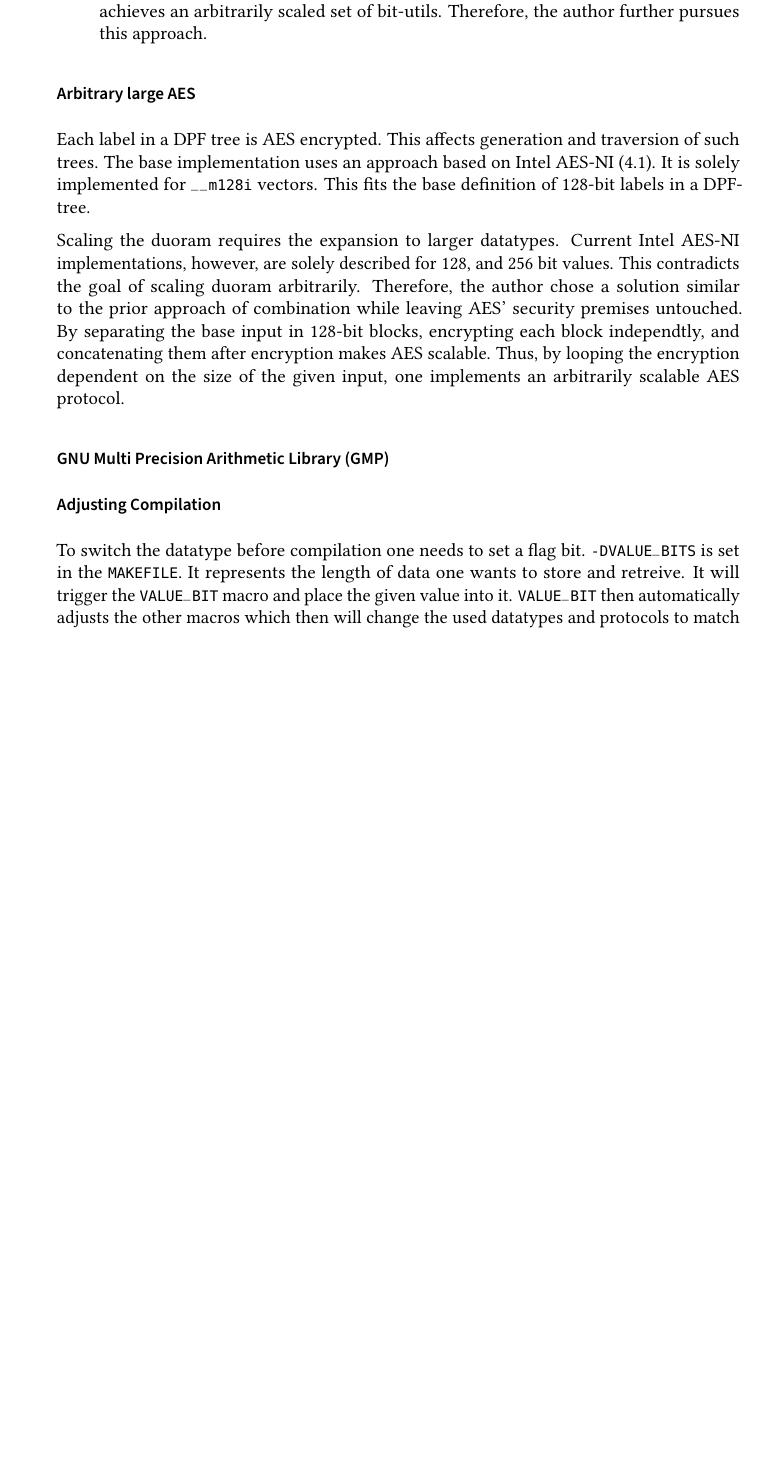
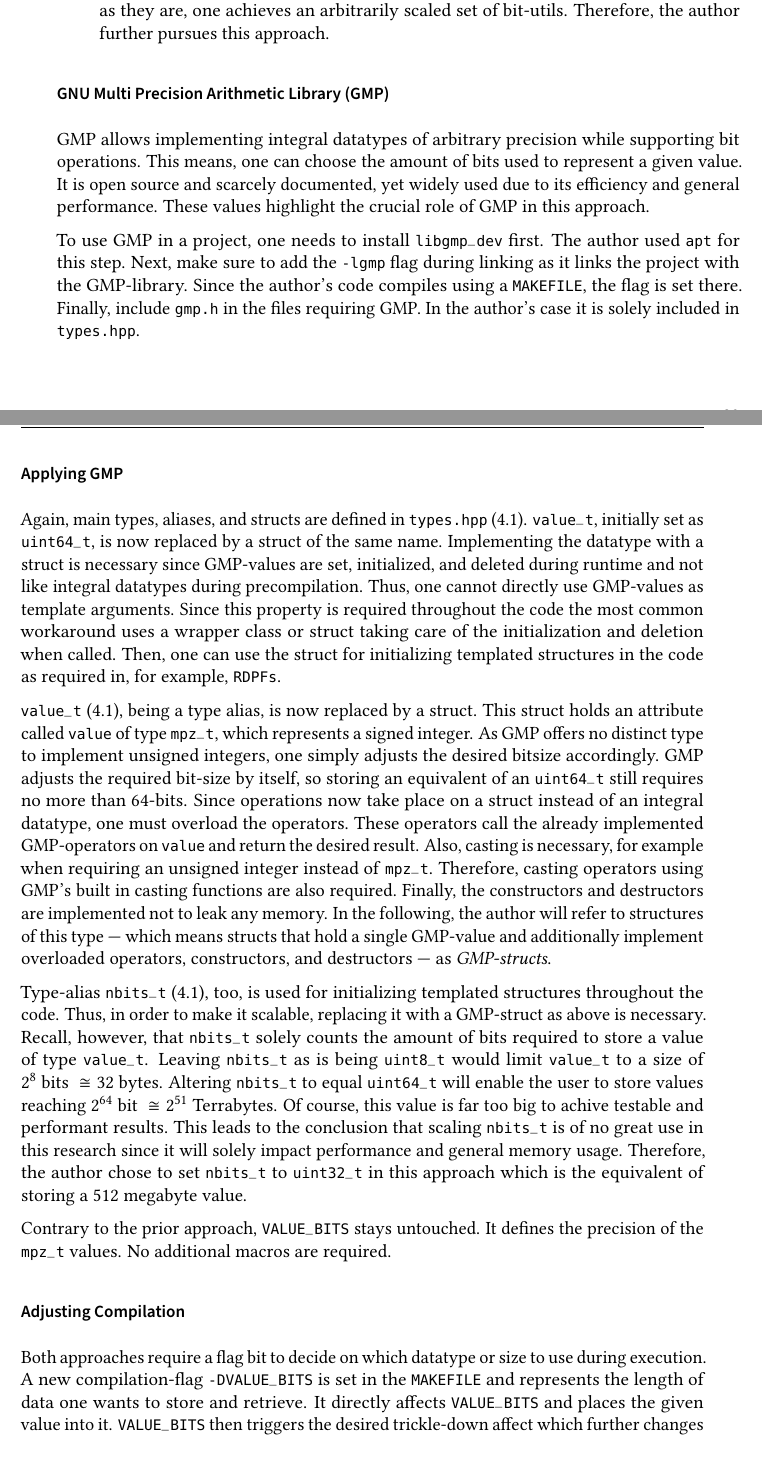
Before and after one commit to FelixWeik/BachlorsThesisORAM, a LaTeX thesis (thesis.tex, which reads sections/implementation/IncreasingSizeOfExistingDPFs.tex): part of page 37 of 45 before the commit and two parts of pages 37 and 38 of 47 after it, the two joined at a grey line, cut so that both start at the same text, the shorter picture padded with empty space. Compiled offline with pdfLaTeX; a LaTeX package or settings file that is missing is left out.

Commit message:
GMP beschrieben

```diff
--- a/sections/implementation/IncreasingSizeOfExistingDPFs.tex
+++ b/sections/implementation/IncreasingSizeOfExistingDPFs.tex
@@ -52,25 +64,54 @@ If one wants to scale their size arbitrarily, three solutions exist:
     Therefore, the author further pursues this approach.
 \end{enumerate}
 
-\subsubsection*{Arbitrary large AES}\label{subsub:arbitraryLargeAES}
-Each label in a DPF tree is AES encrypted.
-This affects generation and traversion of such trees.
-The base implementation uses an approach based on Intel AES-NI (\ref{subsub:implementationAesni}).
-It is solely implemented for \code{\_\_m128i} vectors.
-This fits the base definition of 128-bit labels in a DPF-tree.
+\subsubsection*{GNU Multi Precision Arithmetic Library (GMP)} \label{subsub:gmp}
+GMP allows implementing integral datatypes of arbitrary precision while supporting bit operations.
+This means, one can choose the amount of bits used to represent a given value.
+It is open source and scarcely documented, yet widely used due to its efficiency and general performance.
+These values highlight the crucial role of GMP in this approach.
 
-Scaling the duoram requires the expansion to larger datatypes.
-Current Intel AES-NI implementations, however, are solely described for 128, and 256 bit values. %TODO hier vielleicht das tolle paper verlinken und stimmt das überhaupt?
-This contradicts the goal of scaling duoram arbitrarily.
-Therefore, the author chose a solution similar to the prior approach of combination while leaving AES' security premises untouched.
-By separating the base input in 128-bit blocks, encrypting each block independtly, and concatenating them after encryption makes AES scalable.
-Thus, by looping the encryption dependent on the size of the given input, one implements an arbitrarily scalable AES protocol.
+To use GMP in a project, one needs to install \code{libgmp\_dev} first.
+The author used \code{apt} for this step.
+Next, make sure to add the \code{-lgmp} flag during linking as it links the project with the GMP-library.
+Since the author's code compiles using a \code{MAKEFILE}, the flag is set there.
+Finally, include \code{gmp.h} in the files requiring GMP.
+In the author's case it is solely included in \code{types.hpp}.
 
-\subsubsection*{GNU Multi Precision Arithmetic Library (GMP)} \label{subsub:gmp}
+\subsubsection*{Applying GMP}\label{subsub:applyingGMP}
+Again, main types, aliases, and structs are defined in \code{types.hpp} (\ref{subsub:implementationTypeshpp}).
+\code{value\_t}, initially set as \code{uint64\_t}, is now replaced by a struct of the same name.
+Implementing the datatype with a struct is necessary since GMP-values are set, initialized, and deleted during runtime and not like integral datatypes during precompilation.
+Thus, one cannot directly use GMP-values as template arguments.
+Since this property is required throughout the code the most common workaround uses a wrapper class or struct taking care of the initialization and deletion when called.
+Then, one can use the struct for initializing templated structures in the code as required in, for example, \code{RDPFs}.
+
+\code{value\_t} (\ref{itemize:importantAliases}), being a type alias, is now replaced by a struct.
+This struct holds an attribute called \code{value} of type \code{mpz\_t}, which represents a signed integer.
+As GMP offers no distinct type to implement unsigned integers, one simply adjusts the desired bitsize accordingly.
+GMP adjusts the required bit-size by itself, so storing an equivalent of an \code{uint64\_t} still requires no more than 64-bits.
+Since operations now take place on a struct instead of an integral datatype, one must overload the operators.
+These operators call the already implemented GMP-operators on \code{value} and return the desired result.
+Also, casting is necessary, for example when requiring an unsigned integer instead of \code{mpz\_t}.
+Therefore, casting operators using GMP's built in casting functions are also required.
+Finally, the constructors and destructors are implemented not to leak any memory.
+In the following, the author will refer to structures of this type — which means structs that hold a single GMP-value and additionally implement overloaded operators, constructors, and destructors — as \textit{GMP-structs}.
+
+Type-alias \code{nbits\_t} (\ref{itemize:importantAliases}), too, is used for initializing templated structures throughout the code.
+Thus, in order to make it scalable, replacing it with a GMP-struct as above is necessary.
+Recall, however, that \code{nbits\_t} solely counts the amount of bits required to store a value of type \code{value\_t}.
+Leaving \code{nbits\_t} as is being \code{uint8\_t} would limit \code{value\_t} to a size of $2^8\text{ bits }\cong 32\text{ bytes}$.
+Altering \code{nbits\_t} to equal \code{uint64\_t} will enable the user to store values reaching $2^{64} \text{ bit }\cong 2^{51}\text{ Terrabytes}$.
+Of course, this value is far too big to achive testable and performant results.
+This leads to the conclusion that scaling \code{nbits\_t} is of no great use in this research since it will solely impact performance and general memory usage.
+Therefore, the author chose to set \code{nbits\_t} to \code{uint32\_t} in this approach which is the equivalent of storing a $512$ megabyte value.
+
+Contrary to the prior approach, \code{VALUE\_BITS} stays untouched.
+It defines the precision of the \code{mpz\_t} values.
+No additional macros are required.
 
 \subsubsection*{Adjusting Compilation}\label{subsub:adjustingCompilation}
-To switch the datatype before compilation one needs to set a flag bit.
-\code{-DVALUE\_BITS} is set in the \code{MAKEFILE}.
-It represents the length of data one wants to store and retreive.
-It will trigger the \code{VALUE\_BIT} macro and place the given value into it.
-\code{VALUE\_BIT} then automatically adjusts the other macros which then will change the used datatypes and protocols to match the given value.
+Both approaches require a flag bit to decide on which datatype or size to use during execution.
+A new compilation-flag \code{-DVALUE\_BITS} is set in the \code{MAKEFILE} and represents the length of data one wants to store and retrieve.
+It directly affects \code{VALUE\_BITS} and places the given value into it.
+\code{VALUE\_BITS} then triggers the desired trickle-down affect which further changes macros and datatypes.
+If nothing else is specified, \code{-DVALUE\_BITS} is set to $64$ by default which is similar to the base-implementation of Vadapalli et al.
```
Also changed, not shown: sections/implementation/IncreasingSizeOfExistingDPFs.tex (43 more changed lines).
